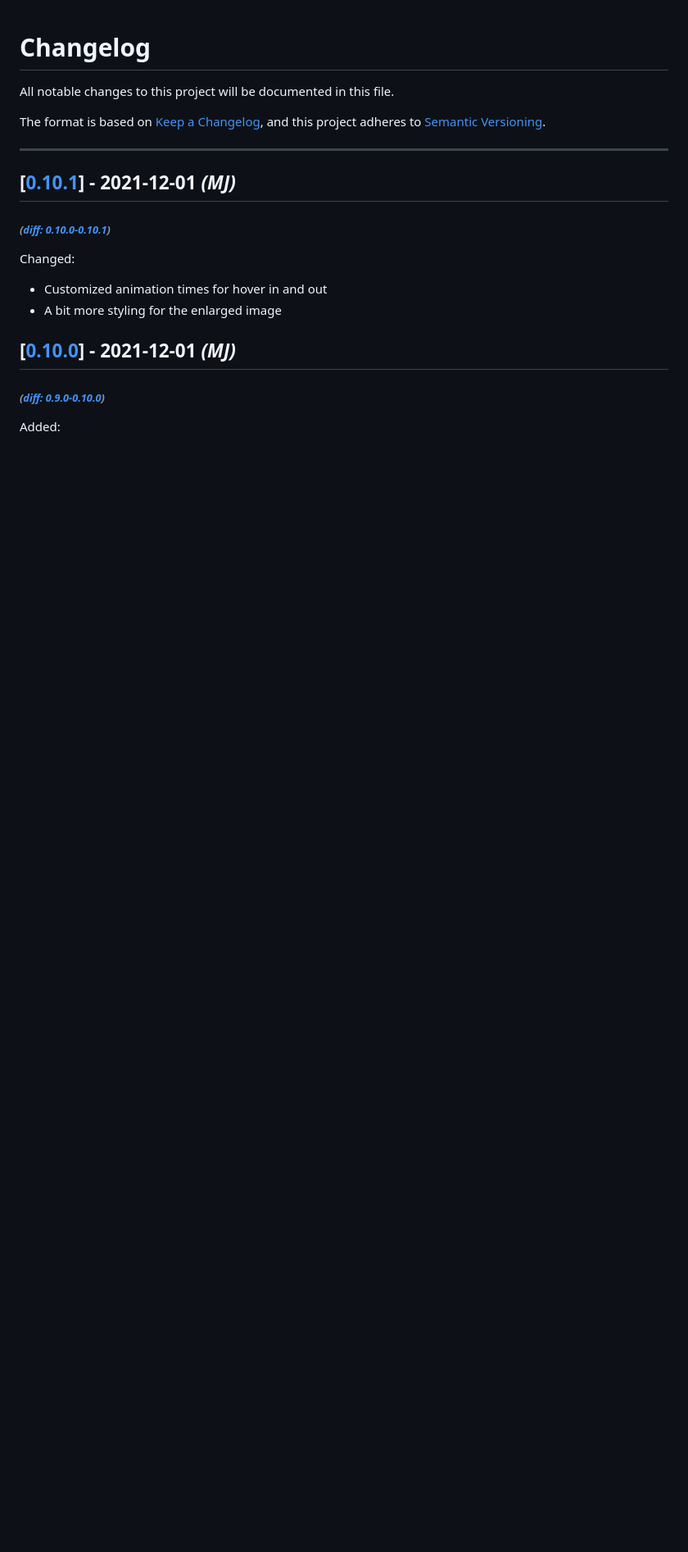
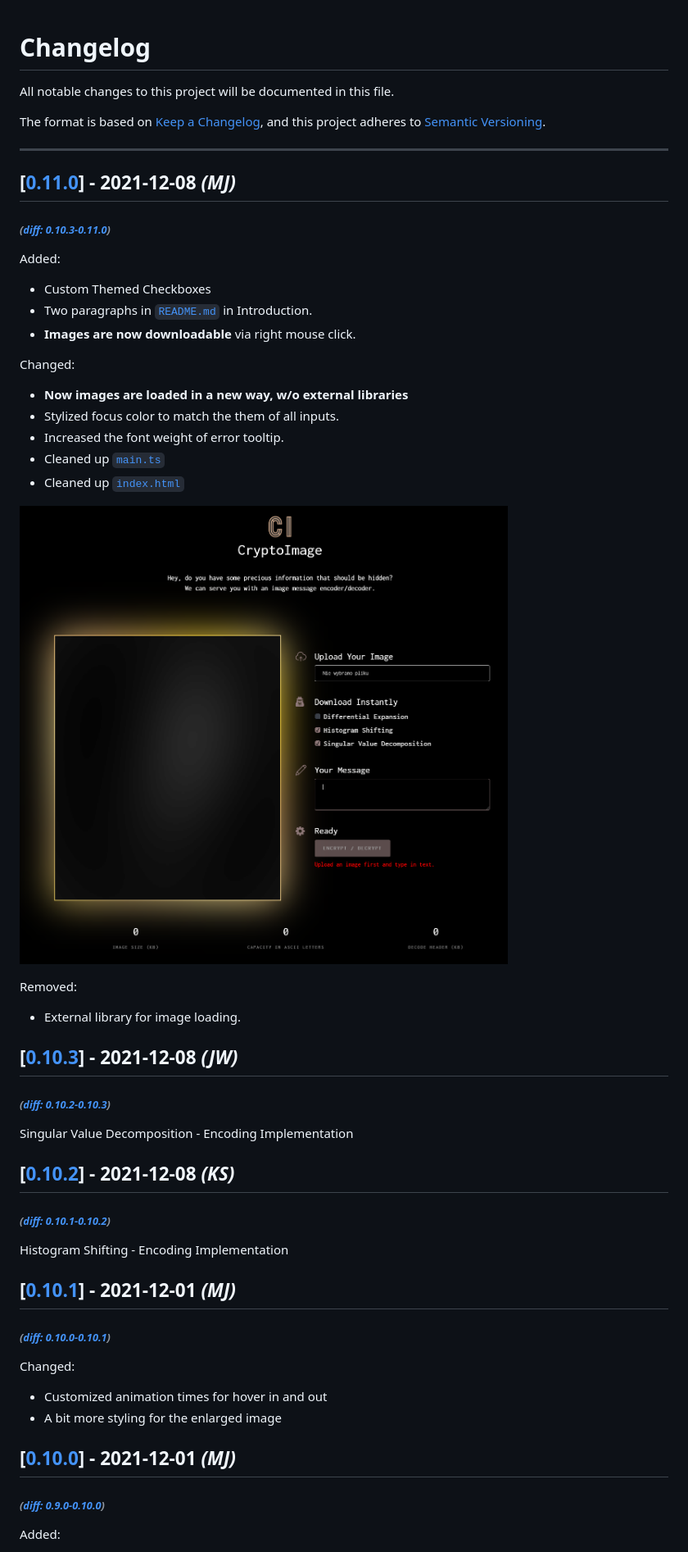
Before and after one commit to Luzkan/CryptoImage, a Markdown page: docs/CHANGELOG.md, the part around the change printed below. Shown: that part at 82% size. GitHub-like rendering; pictures changed too: docs/img/changelog/0110_stylized_inputs.png (added); blank space fills up the shorter version.

```diff
--- a/docs/CHANGELOG.md
+++ b/docs/CHANGELOG.md
@@ -6,6 +6,42 @@ The format is based on [Keep a Changelog](https://keepachangelog.com/en/1.0.0/),
 and this project adheres to [Semantic Versioning](https://semver.org/spec/v2.0.0.html).
 
 ---
+
+## [[0.11.0]] - 2021-12-08 _(MJ)_
+
+###### _([diff: 0.10.3-0.11.0])_
+
+Added:
+
+- Custom Themed Checkboxes
+- Two paragraphs in [`README.md`](../README.md) in Introduction.
+- **Images are now downloadable** via right mouse click.
+
+Changed:
+
+- **Now images are loaded in a new way, w/o external libraries**
+- Stylized focus color to match the them of all inputs.
+- Increased the font weight of error tooltip.
+- Cleaned up [`main.ts`](../src/main.ts)
+- Cleaned up [`index.html`](../index.html)
+
+![](./img/changelog/0110_stylized_inputs.png)
+
+Removed:
+
+- External library for image loading.
+
+## [[0.10.3]] - 2021-12-08 _(JW)_
+
+###### _([diff: 0.10.2-0.10.3])_
+
+Singular Value Decomposition - Encoding Implementation
+
+## [[0.10.2]] - 2021-12-08 _(KS)_
+
+###### _([diff: 0.10.1-0.10.2])_
+
+Histogram Shifting - Encoding Implementation
 
 ## [[0.10.1]] - 2021-12-01 _(MJ)_
 
```
Also changed, not shown: other parts of docs/CHANGELOG.md (+6 -0 lines), README.md (+5 -12 lines), 6 other files.
